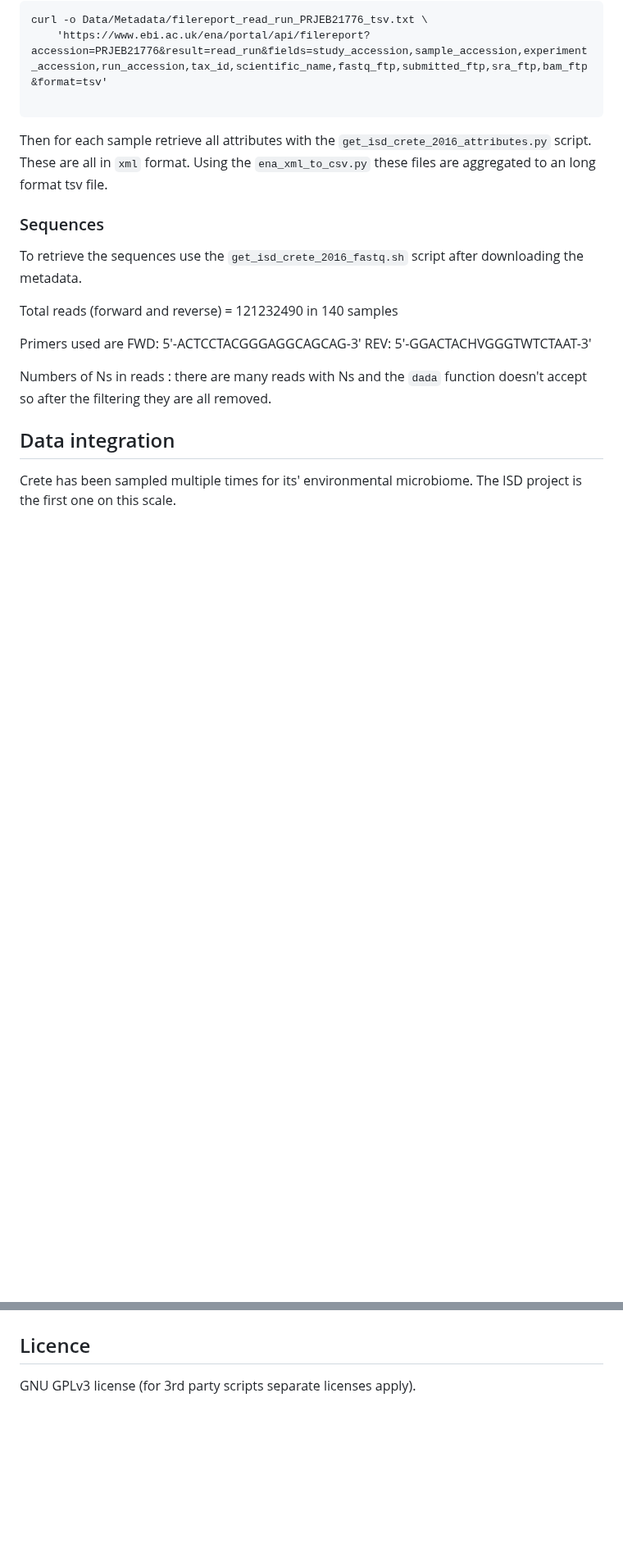
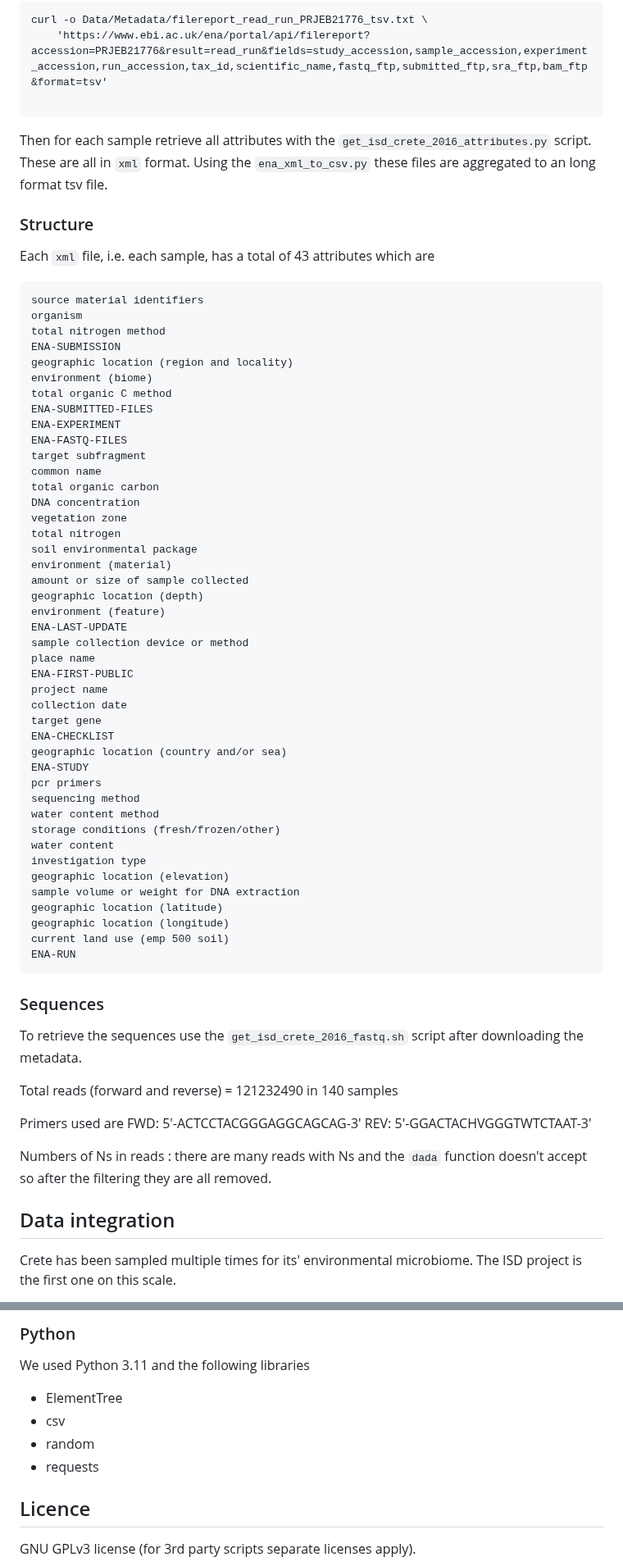
Before and after one commit to GenomicsStandardsConsortium/ISD, a Markdown page: README.md, 2 parts joined by grey strips. Shown at 82% size. Drawn GitHub-style; blank space fills up the shorter version.

````diff
--- a/README.md
+++ b/README.md
@@ -69,6 +69,56 @@ Then for each sample retrieve all attributes with the `get_isd_crete_2016_attrib
 script. These are all in `xml` format. Using the `ena_xml_to_csv.py` these files
 are aggregated to an long format tsv file.
 
+### Structure
+
+Each `xml` file, i.e. each sample, has a total of 43 attributes which are
+
+```
+source material identifiers
+organism
+total nitrogen method
+ENA-SUBMISSION
+geographic location (region and locality)
+environment (biome)
+total organic C method
+ENA-SUBMITTED-FILES
+ENA-EXPERIMENT
+ENA-FASTQ-FILES
+target subfragment
+common name
+total organic carbon
+DNA concentration
+vegetation zone
+total nitrogen
+soil environmental package
+environment (material)
+amount or size of sample collected
+geographic location (depth)
+environment (feature)
+ENA-LAST-UPDATE
+sample collection device or method
+place name
+ENA-FIRST-PUBLIC
+project name
+collection date
+target gene
+ENA-CHECKLIST
+geographic location (country and/or sea)
+ENA-STUDY
+pcr primers
+sequencing method
+water content method
+storage conditions (fresh/frozen/other)
+water content
+investigation type
+geographic location (elevation)
+sample volume or weight for DNA extraction
+geographic location (latitude)
+geographic location (longitude)
+current land use (emp 500 soil)
+ENA-RUN
+```
+
 ### Sequences
 
 To retrieve the sequences use the `get_isd_crete_2016_fastq.sh` script after
@@ -100,3 +216,11 @@ see here for more [info](https://doi.org/10.1093/gigascience/giab053).
+### Python
+We used Python 3.11 and the following libraries
+
+* ElementTree
+* csv
+* random
+* requests
+
 ## Licence
 
 GNU GPLv3 license (for 3rd party scripts separate licenses apply).
````
Also changed, not shown: other parts of README.md (+66 -0 lines).
